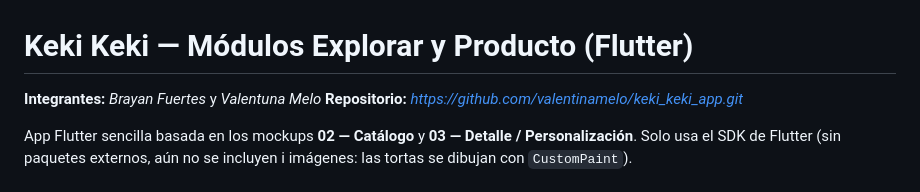
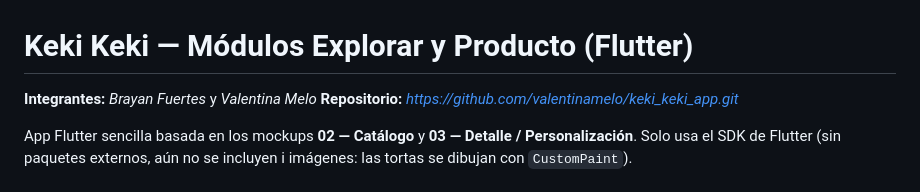
Before and after one commit to valentinamelo/keki_keki_app, a Markdown page: README.md, the part around the change. Drawn GitHub-style.

Commit message:
Corrección de nombre en el readme

```diff
--- a/README.md
+++ b/README.md
@@ -1,6 +1,6 @@
 # Keki Keki — Módulos Explorar y Producto (Flutter)
 
-**Integrantes:** _Brayan Fuertes_ y _Valentuna Melo_   **Repositorio:** _https://github.com/valentinamelo/keki_keki_app.git_
+**Integrantes:** _Brayan Fuertes_ y _Valentina Melo_   **Repositorio:** _https://github.com/valentinamelo/keki_keki_app.git_
 
 App Flutter sencilla basada en los mockups **02 — Catálogo** y **03 — Detalle / Personalización**.
 Solo usa el SDK de Flutter (sin paquetes externos, aún no se incluyen i imágenes: las tortas se dibujan con `CustomPaint`).
```
